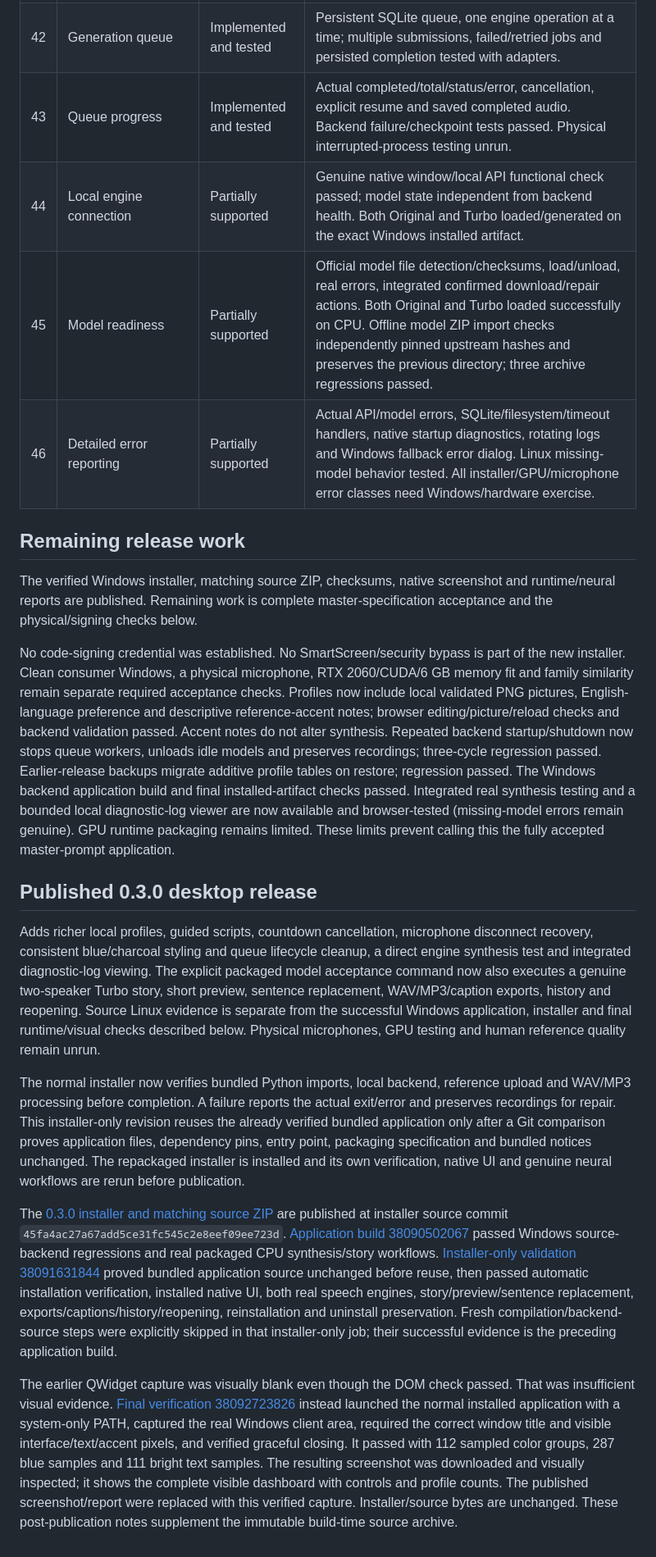
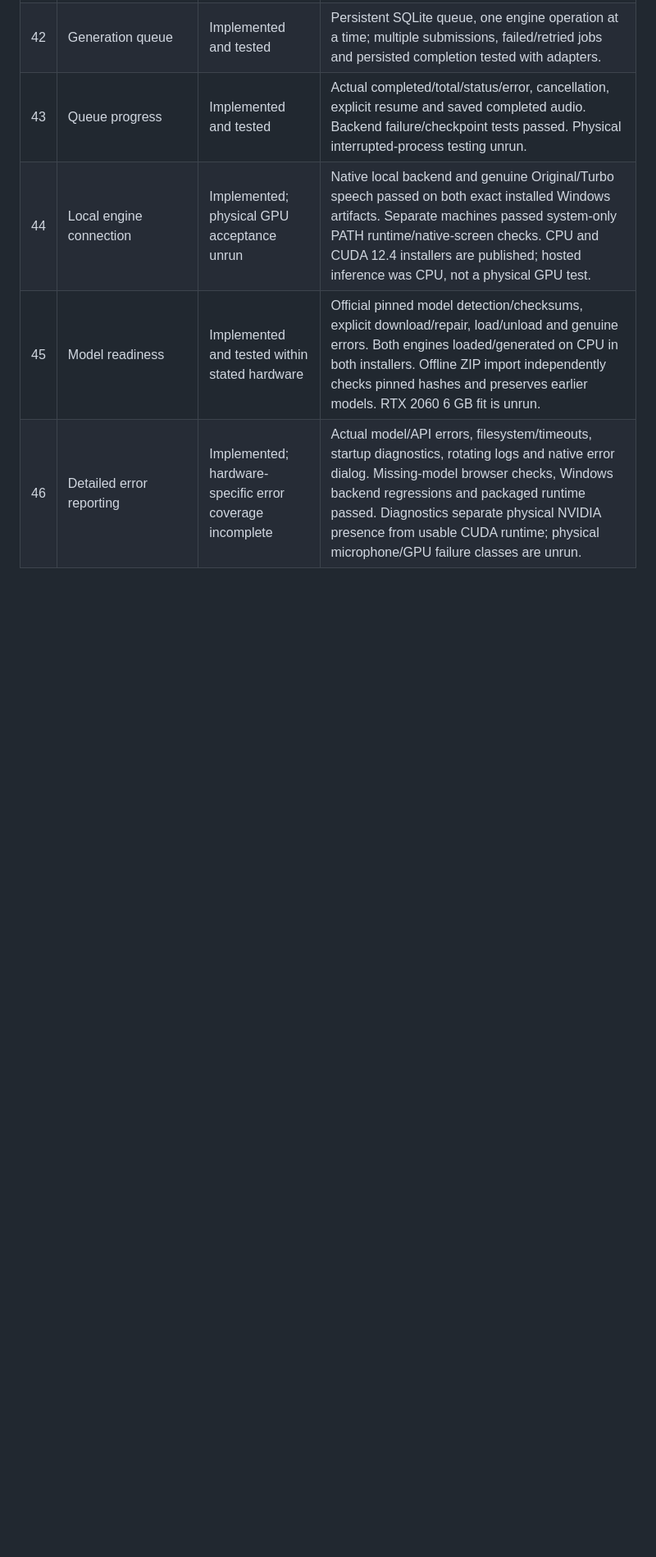
Before and after one commit to jpoindexter70-rgb/voice-cloner, a Markdown page: docs/FEATURE-VERIFICATION.md, the part around one of its changes. Shown at 82% size. GitHub-like rendering; blank space fills up the shorter version.

```diff
--- a/docs/FEATURE-VERIFICATION.md
+++ b/docs/FEATURE-VERIFICATION.md
@@ -82,21 +69,5 @@ Status labels below apply to the complete requested feature. “Implemented and
 | 42 | Generation queue | Implemented and tested | Persistent SQLite queue, one engine operation at a time; multiple submissions, failed/retried jobs and persisted completion tested with adapters. |
 | 43 | Queue progress | Implemented and tested | Actual completed/total/status/error, cancellation, explicit resume and saved completed audio. Backend failure/checkpoint tests passed. Physical interrupted-process testing unrun. |
-| 44 | Local engine connection | Partially supported | Genuine native window/local API functional check passed; model state independent from backend health. Both Original and Turbo loaded/generated on the exact Windows installed artifact. |
-| 45 | Model readiness | Partially supported | Official model file detection/checksums, load/unload, real errors, integrated confirmed download/repair actions. Both Original and Turbo loaded successfully on CPU. Offline model ZIP import checks independently pinned upstream hashes and preserves the previous directory; three archive regressions passed. |
-| 46 | Detailed error reporting | Partially supported | Actual API/model errors, SQLite/filesystem/timeout handlers, native startup diagnostics, rotating logs and Windows fallback error dialog. Linux missing-model behavior tested. All installer/GPU/microphone error classes need Windows/hardware exercise. |
-
-## Remaining release work
-
-The verified Windows installer, matching source ZIP, checksums, native screenshot and runtime/neural reports are published. Remaining work is complete master-specification acceptance and the physical/signing checks below.
-
-No code-signing credential was established. No SmartScreen/security bypass is part of the new installer. Clean consumer Windows, a physical microphone, RTX 2060/CUDA/6 GB memory fit and family similarity remain separate required acceptance checks. Profiles now include local validated PNG pictures, English-language preference and descriptive reference-accent notes; browser editing/picture/reload checks and backend validation passed. Accent notes do not alter synthesis. Repeated backend startup/shutdown now stops queue workers, unloads idle models and preserves recordings; three-cycle regression passed. Earlier-release backups migrate additive profile tables on restore; regression passed. The Windows backend application build and final installed-artifact checks passed. Integrated real synthesis testing and a bounded local diagnostic-log viewer are now available and browser-tested (missing-model errors remain genuine). GPU runtime packaging remains limited. These limits prevent calling this the fully accepted master-prompt application.
-
-## Published 0.3.0 desktop release
-
-Adds richer local profiles, guided scripts, countdown cancellation, microphone disconnect recovery, consistent blue/charcoal styling and queue lifecycle cleanup, a direct engine synthesis test and integrated diagnostic-log viewing. The explicit packaged model acceptance command now also executes a genuine two-speaker Turbo story, short preview, sentence replacement, WAV/MP3/caption exports, history and reopening. Source Linux evidence is separate from the successful Windows application, installer and final runtime/visual checks described below. Physical microphones, GPU testing and human reference quality remain unrun.
-
-The normal installer now verifies bundled Python imports, local backend, reference upload and WAV/MP3 processing before completion. A failure reports the actual exit/error and preserves recordings for repair. This installer-only revision reuses the already verified bundled application only after a Git comparison proves application files, dependency pins, entry point, packaging specification and bundled notices unchanged. The repackaged installer is installed and its own verification, native UI and genuine neural workflows are rerun before publication.
-
-The [0.3.0 installer and matching source ZIP](https://github.com/jpoindexter70-rgb/voice-cloner/releases/tag/desktop-preview-45fa4ac27a67) are published at installer source commit `45fa4ac27a67add5ce31fc545c2e8eef09ee723d`. [Application build 38090502067](https://github.com/jpoindexter70-rgb/voice-cloner/actions/runs/38090502067) passed Windows source-backend regressions and real packaged CPU synthesis/story workflows. [Installer-only validation 38091631844](https://github.com/jpoindexter70-rgb/voice-cloner/actions/runs/38091631844) proved bundled application source unchanged before reuse, then passed automatic installation verification, installed native UI, both real speech engines, story/preview/sentence replacement, exports/captions/history/reopening, reinstallation and uninstall preservation. Fresh compilation/backend-source steps were explicitly skipped in that installer-only job; their successful evidence is the preceding application build.
-
-The earlier QWidget capture was visually blank even though the DOM check passed. That was insufficient visual evidence. [Final verification 38092723826](https://github.com/jpoindexter70-rgb/voice-cloner/actions/runs/38092723826) instead launched the normal installed application with a system-only PATH, captured the real Windows client area, required the correct window title and visible interface/text/accent pixels, and verified graceful closing. It passed with 112 sampled color groups, 287 blue samples and 111 bright text samples. The resulting screenshot was downloaded and visually inspected; it shows the complete visible dashboard with controls and profile counts. The published screenshot/report were replaced with this verified capture. Installer/source bytes are unchanged. These post-publication notes supplement the immutable build-time source archive.
+| 44 | Local engine connection | Implemented; physical GPU acceptance unrun | Native local backend and genuine Original/Turbo speech passed on both exact installed Windows artifacts. Separate machines passed system-only PATH runtime/native-screen checks. CPU and CUDA 12.4 installers are published; hosted inference was CPU, not a physical GPU test. |
+| 45 | Model readiness | Implemented and tested within stated hardware | Official pinned model detection/checksums, explicit download/repair, load/unload and genuine errors. Both engines loaded/generated on CPU in both installers. Offline ZIP import independently checks pinned hashes and preserves earlier models. RTX 2060 6 GB fit is unrun. |
+| 46 | Detailed error reporting | Implemented; hardware-specific error coverage incomplete | Actual model/API errors, filesystem/timeouts, startup diagnostics, rotating logs and native error dialog. Missing-model browser checks, Windows backend regressions and packaged runtime passed. Diagnostics separate physical NVIDIA presence from usable CUDA runtime; physical microphone/GPU failure classes are unrun. |
```
Also changed, not shown: other parts of docs/FEATURE-VERIFICATION.md (+25 -38 lines), README.md (+2 -2 lines).
